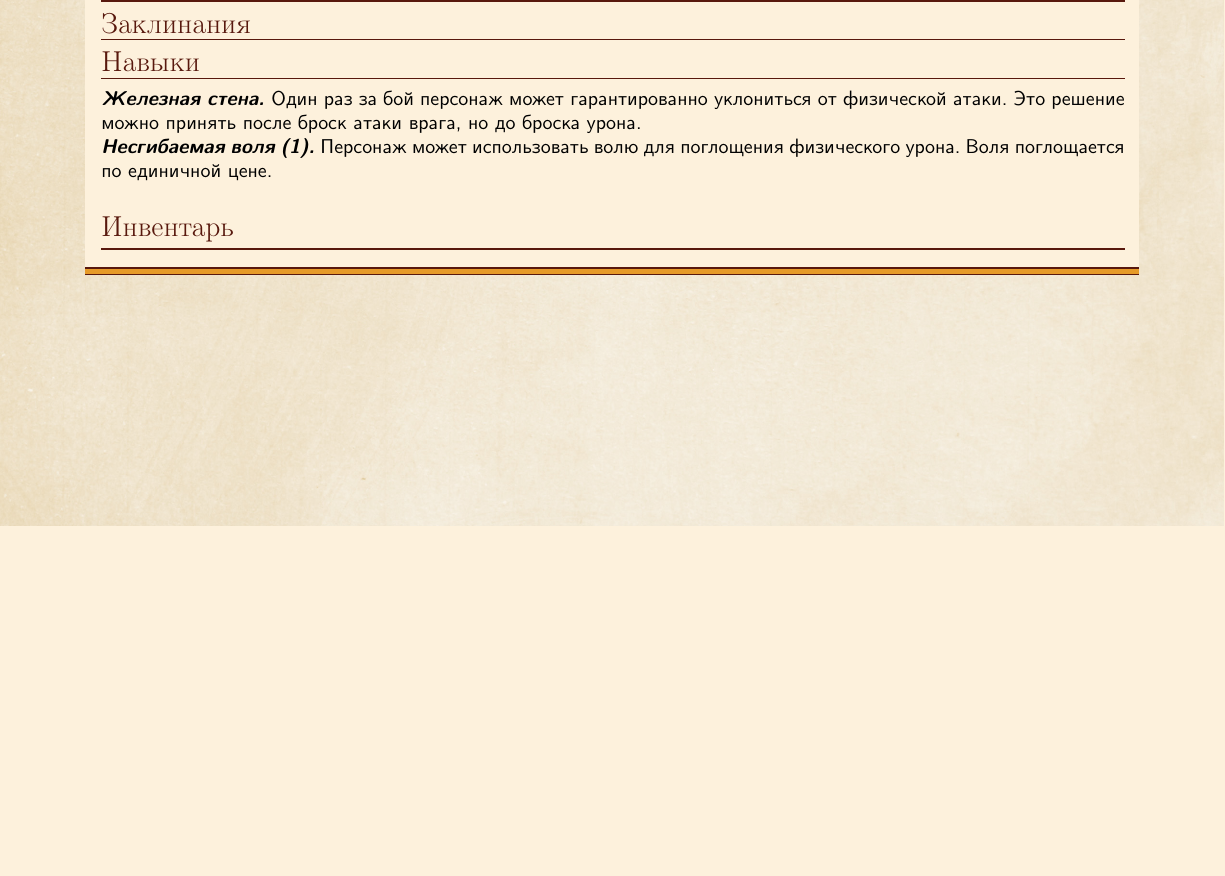
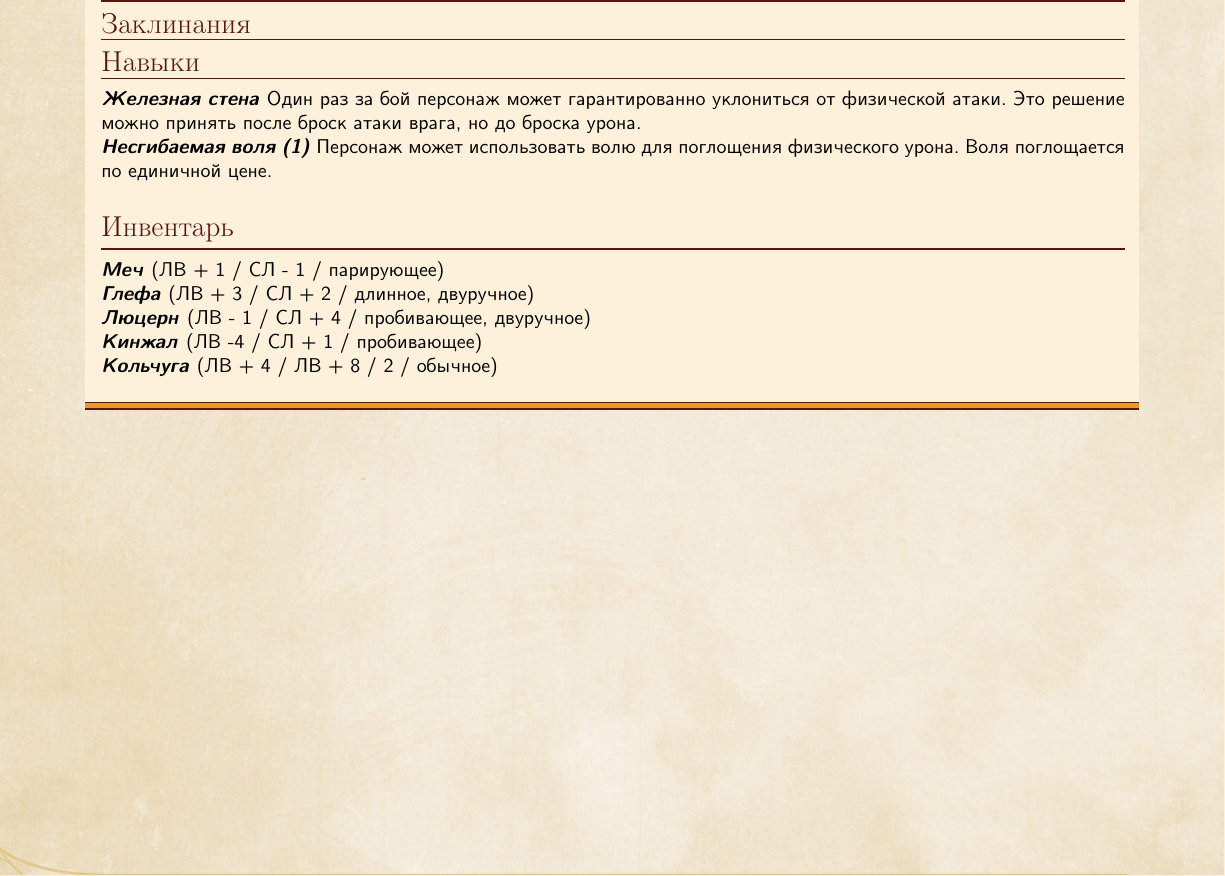
Before and after one commit to alastrim/Texts, a LaTeX book (Abridged/abr.tex, which reads lib/dndmonster.sty): part of page 3 of 12, cut so that both start at the same text, the shorter picture padded with empty space. Compiled offline with pdfLaTeX; a LaTeX package or settings file that is missing is left out.

Commit message:
NEW: Abr: Weapons and armor

```diff
--- a/Abridged/abr.tex
+++ b/Abridged/abr.tex
@@ -31,6 +31,11 @@
 		\monsteraction{Несгибаемая воля (1)}{Персонаж может использовать волю для поглощения физического урона. Воля поглощается по единичной цене.}
 	\end{monstersection}
 	\begin{monstersection}{Инвентарь}
+		\weapon[name = Меч, hit = + 1, dmg = - 1, special = парирующее]
+		\weapon[name = Глефа, hit = + 3, dmg = + 2, special = {длинное, двуручное}]
+		\weapon[name = Люцерн, hit = - 1, dmg = + 4, special = {пробивающее, двуручное}]
+		\weapon[name = Кинжал, hit =  -4, dmg = + 1, special = пробивающее]
+		\armor[name = Кольчуга, dodge = + 4, armor = + 8, block = 2]
 	\end{monstersection}
 
 \end{monsterbox}
--- a/lib/dndmonster.sty
+++ b/lib/dndmonster.sty
@@ -89,8 +89,17 @@
 	\par\medskip}
 	}
 
-\newcommand{\monsteraction}[2]{{\emph{\textbf{#1. }}}#2\\}
+\newcommand{\monsteraction}[2]{{\emph{\textbf{#1 }}}#2\\}
 
+\newkeycommand\weapon[name = безымянное оружие, hit = 0, dmg = 0, special = обычное]
+{
+	\monsteraction{\commandkey{name}}{(ЛВ \commandkey{hit} / СЛ \commandkey{dmg} / \commandkey{special})}
+}
+
+\newkeycommand\armor[name = безымянные доспехи, dodge = 0, armor = 0, block = 0, special = обычное]
+{
+	\monsteraction{\commandkey{name}}{(ЛВ \commandkey{dodge} / ЛВ \commandkey{armor} / \commandkey{block} / \commandkey{special})}
+}
 
 \newkeycommand\basics[speed=0,dodge=0,armor=0,block=0]
 {
```
Also changed, not shown: Abridged/abr.pdf.
